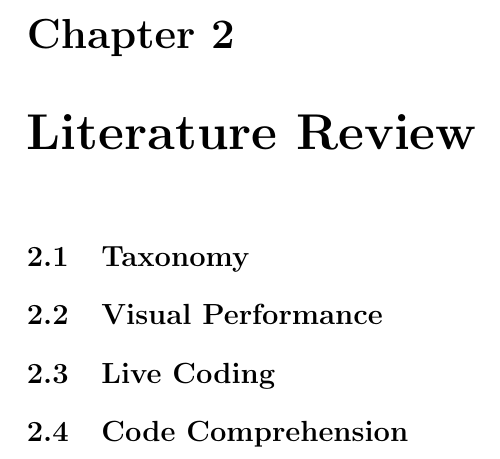
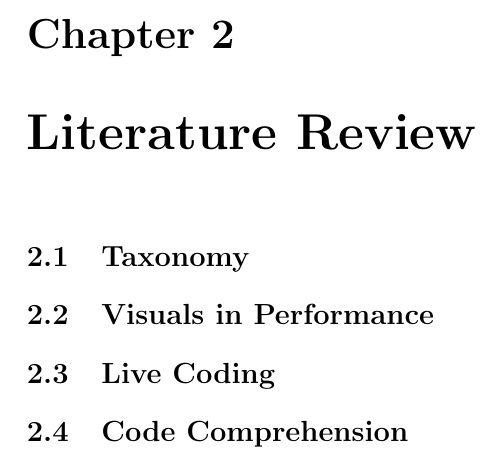
Before and after one commit to arrian/research-project, a LaTeX thesis (thesis.tex, which reads chap1.tex): part of page 13 of 27, cut so that both start at the same text. Compiled offline with pdfLaTeX; a LaTeX package or settings file that is missing is left out; a missing bibliography style is replaced by a similar one.

Commit message:
Changing title.

```diff
--- a/chap1.tex
+++ b/chap1.tex
@@ -8,7 +8,7 @@
 \section{Taxonomy}
 \label{sec:taxonomy}
 
-\section{Visual Performance}
+\section{Visuals in Performance}
 \label{sec:visualperformance}
 
 \section{Live Coding}
```
